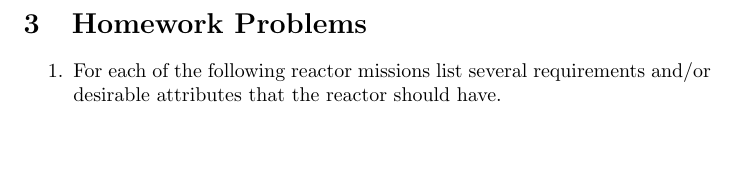
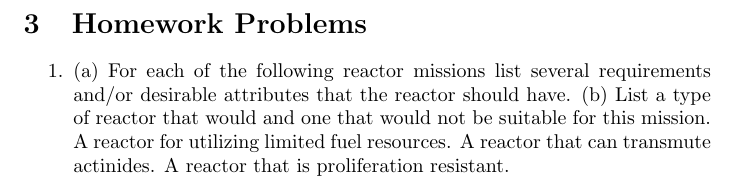
Before and after one commit to jarons/design-text, a LaTeX document (Chapter1.tex): part of page 3 of 3, cut so that both start at the same text, the shorter picture padded with empty space. Compiled offline with pdfLaTeX.

Commit message:
another small experimental change

```diff
--- a/Chapter1.tex
+++ b/Chapter1.tex
@@ -45,7 +45,9 @@ First the design parameters must be selected for each discipline. Pitch and diam
 
 \section{Homework Problems}
 \begin{enumerate}
-\item For each of the following reactor missions list several requirements and/or desirable attributes that the reactor should have.
+\item (a) For each of the following reactor missions list several requirements and/or desirable attributes that the reactor should have. (b) List a type of reactor that would and one that would not be suitable for this mission.\\
+A reactor for utilizing limited fuel resources. A reactor that can transmute actinides. A reactor that is proliferation resistant.
+
 \end{enumerate}
 
 \end{document}
```
Also changed, not shown: Chapter1.pdf.
